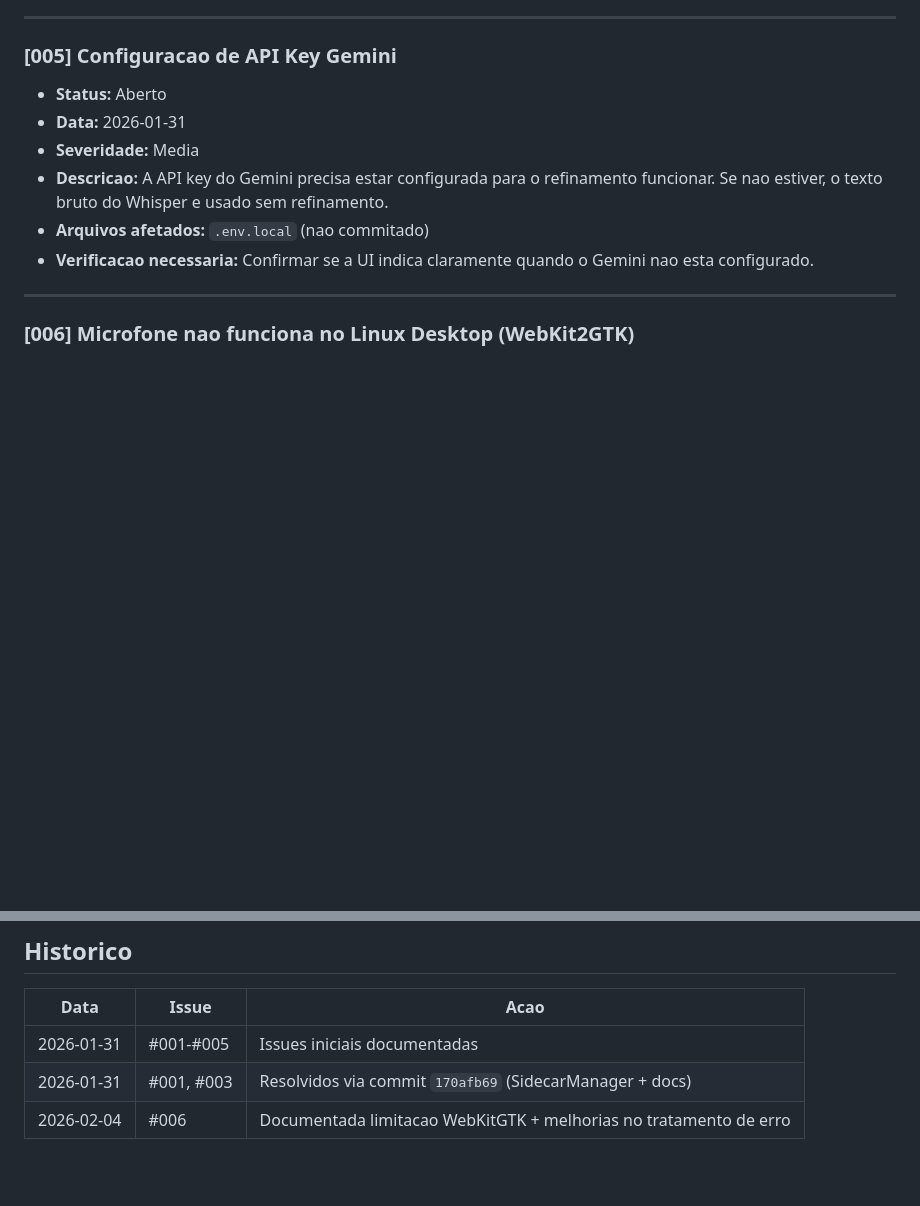
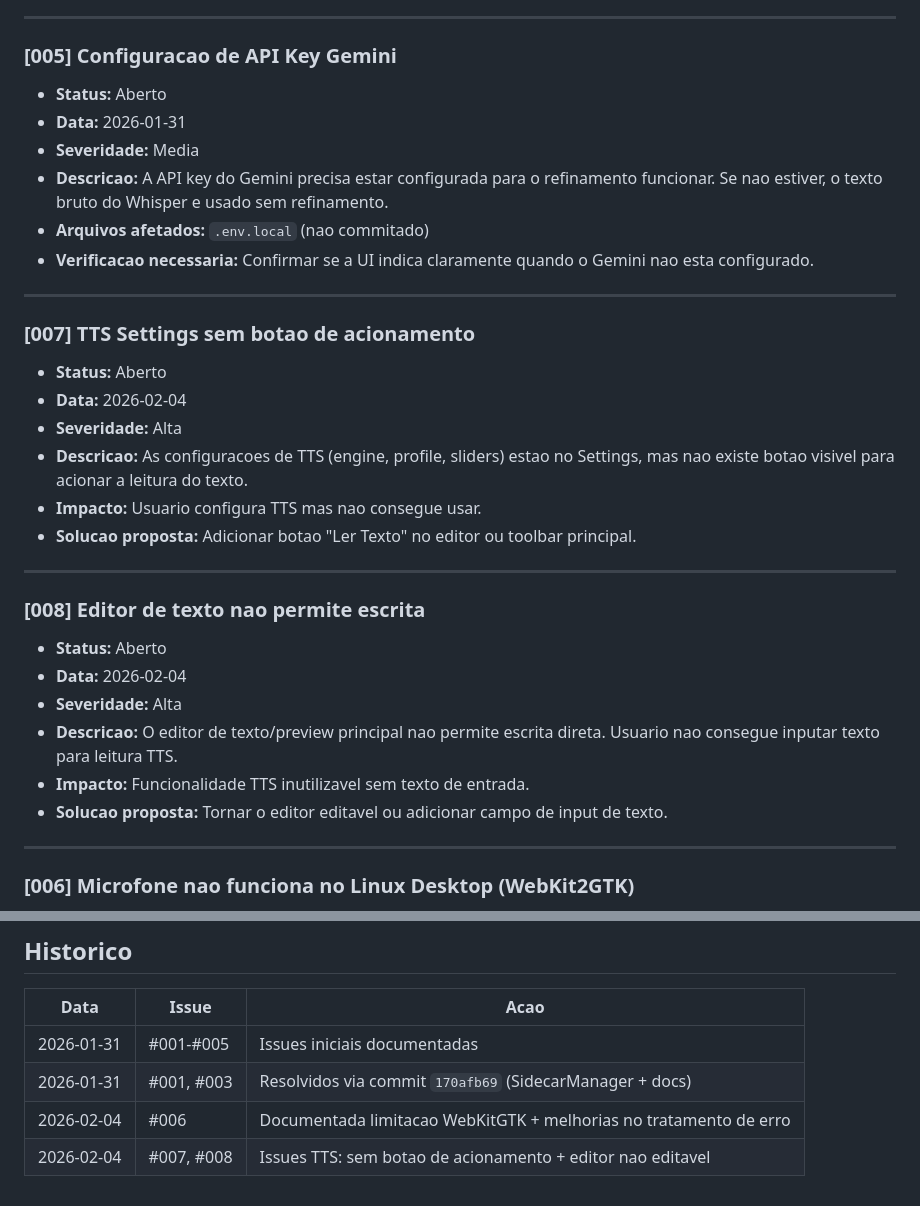
Before and after one commit to PedroGiudice/ELCO-machina, a Markdown page: ISSUES.md, 2 parts joined by grey strips. GitHub-like rendering; blank space fills up the shorter version.

Commit message:
docs(issues): Adiciona #007 e #008 - problemas TTS
- #007: Settings TTS sem botao de acionamento
- #008: Editor nao permite escrita para input de texto

Co-Authored-By: Claude Opus 4.5 <noreply@anthropic.com>

```diff
--- a/ISSUES.md
+++ b/ISSUES.md
@@ -41,6 +41,28 @@ Registro de problemas, pendencias e melhorias identificadas.
 - **Descricao:** A API key do Gemini precisa estar configurada para o refinamento funcionar. Se nao estiver, o texto bruto do Whisper e usado sem refinamento.
 - **Arquivos afetados:** `.env.local` (nao commitado)
 - **Verificacao necessaria:** Confirmar se a UI indica claramente quando o Gemini nao esta configurado.
+
+---
+
+### [007] TTS Settings sem botao de acionamento
+
+- **Status:** Aberto
+- **Data:** 2026-02-04
+- **Severidade:** Alta
+- **Descricao:** As configuracoes de TTS (engine, profile, sliders) estao no Settings, mas nao existe botao visivel para acionar a leitura do texto.
+- **Impacto:** Usuario configura TTS mas nao consegue usar.
+- **Solucao proposta:** Adicionar botao "Ler Texto" no editor ou toolbar principal.
+
+---
+
+### [008] Editor de texto nao permite escrita
+
+- **Status:** Aberto
+- **Data:** 2026-02-04
+- **Severidade:** Alta
+- **Descricao:** O editor de texto/preview principal nao permite escrita direta. Usuario nao consegue inputar texto para leitura TTS.
+- **Impacto:** Funcionalidade TTS inutilizavel sem texto de entrada.
+- **Solucao proposta:** Tornar o editor editavel ou adicionar campo de input de texto.
 
 ---
 
@@ -145,3 +167,4 @@ Esta VM e suficiente para rodar o modelo Whisper medium (1.5GB) com folga. Trans
 | 2026-01-31 | #001-#005 | Issues iniciais documentadas |
 | 2026-01-31 | #001, #003 | Resolvidos via commit `170afb69` (SidecarManager + docs) |
 | 2026-02-04 | #006 | Documentada limitacao WebKitGTK + melhorias no tratamento de erro |
+| 2026-02-04 | #007, #008 | Issues TTS: sem botao de acionamento + editor nao editavel |
```
